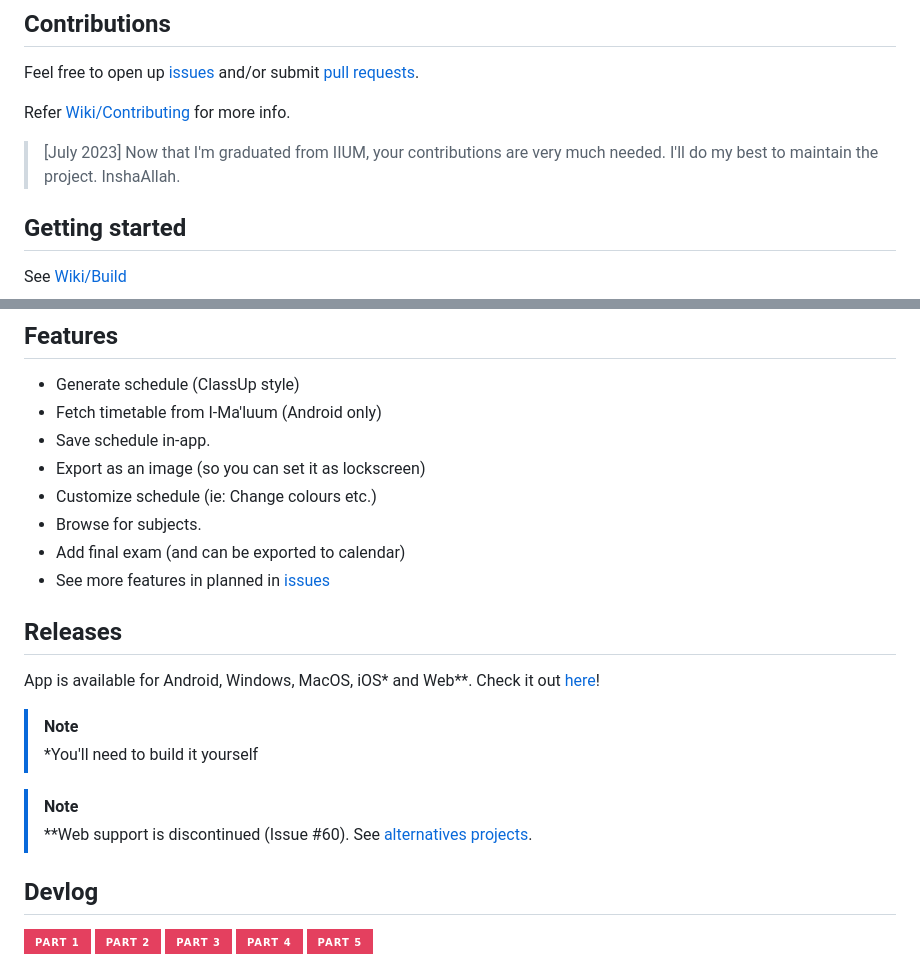
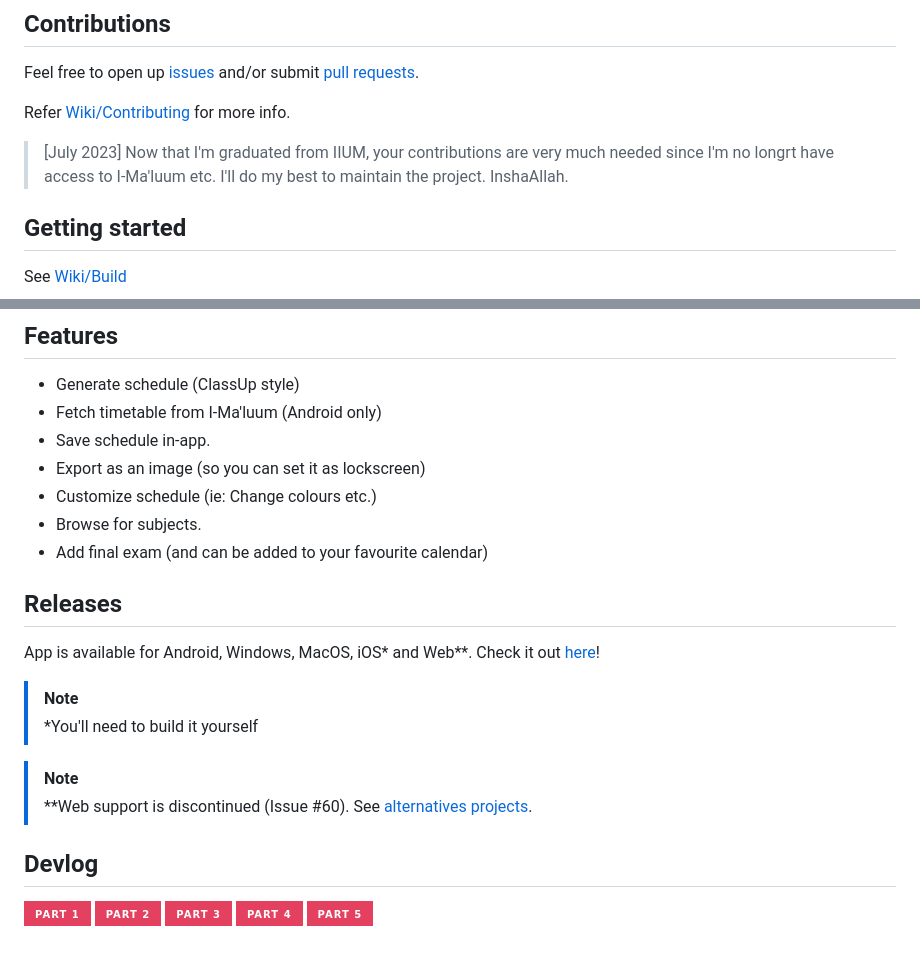
Before and after one commit to iiumschedule/iium_schedule, a Markdown page: README.md, 2 parts joined by grey strips. Drawn GitHub-style; badges without logos.

Commit message:
:memo: Update README

```diff
--- a/README.md
+++ b/README.md
@@ -25,7 +25,7 @@ Feel free to open up [issues](https://github.com/iqfareez/iium_schedule/issues)
 
 Refer [Wiki/Contributing](https://github.com/iqfareez/iium_schedule/wiki/Contributing) for more info.
 
-> [July 2023] Now that I'm graduated from IIUM, your contributions are very much needed. I'll do my best to maintain the project. InshaAllah.
+> [July 2023] Now that I'm graduated from IIUM, your contributions are very much needed since I'm no longrt have access to I-Ma'luum etc. I'll do my best to maintain the project. InshaAllah.
 
 ## Getting started
 
@@ -39,19 +39,17 @@ See [Wiki/Build](https://github.com/iqfareez/iium_schedule/wiki/Build)
 - Export as an image (so you can set it as lockscreen)
 - Customize schedule (ie: Change colours etc.)
 - Browse for subjects.
-- Add final exam (and can be exported to calendar)
-- See more features in planned in [issues](https://github.com/iqfareez/iium_schedule/issues?q=is%3Aopen+is%3Aissue+label%3Aenhancement)
+- Add final exam (and can be added to your favourite calendar)
 
 ## Releases
 
-App is available for Android, Windows, MacOS, iOS* and Web**. Check it out [here](https://iiumschedule.iqfareez.com/downloads)!
+App is available for Android, Windows, MacOS, iOS\* and Web\*\*. Check it out [here](https://iiumschedule.iqfareez.com/downloads)!
 
 > [!NOTE]
-> *You'll need to build it yourself
+> \*You'll need to build it yourself
 
 > [!NOTE]
-> **Web support is discontinued (Issue #60). See [alternatives projects](#similar-project-like-this-one).
-
+> \*\*Web support is discontinued (Issue #60). See [alternatives projects](#similar-project-like-this-one).
 
 ## Devlog
 
```
Also changed, not shown: other parts of README.md (+1 -1 lines).
